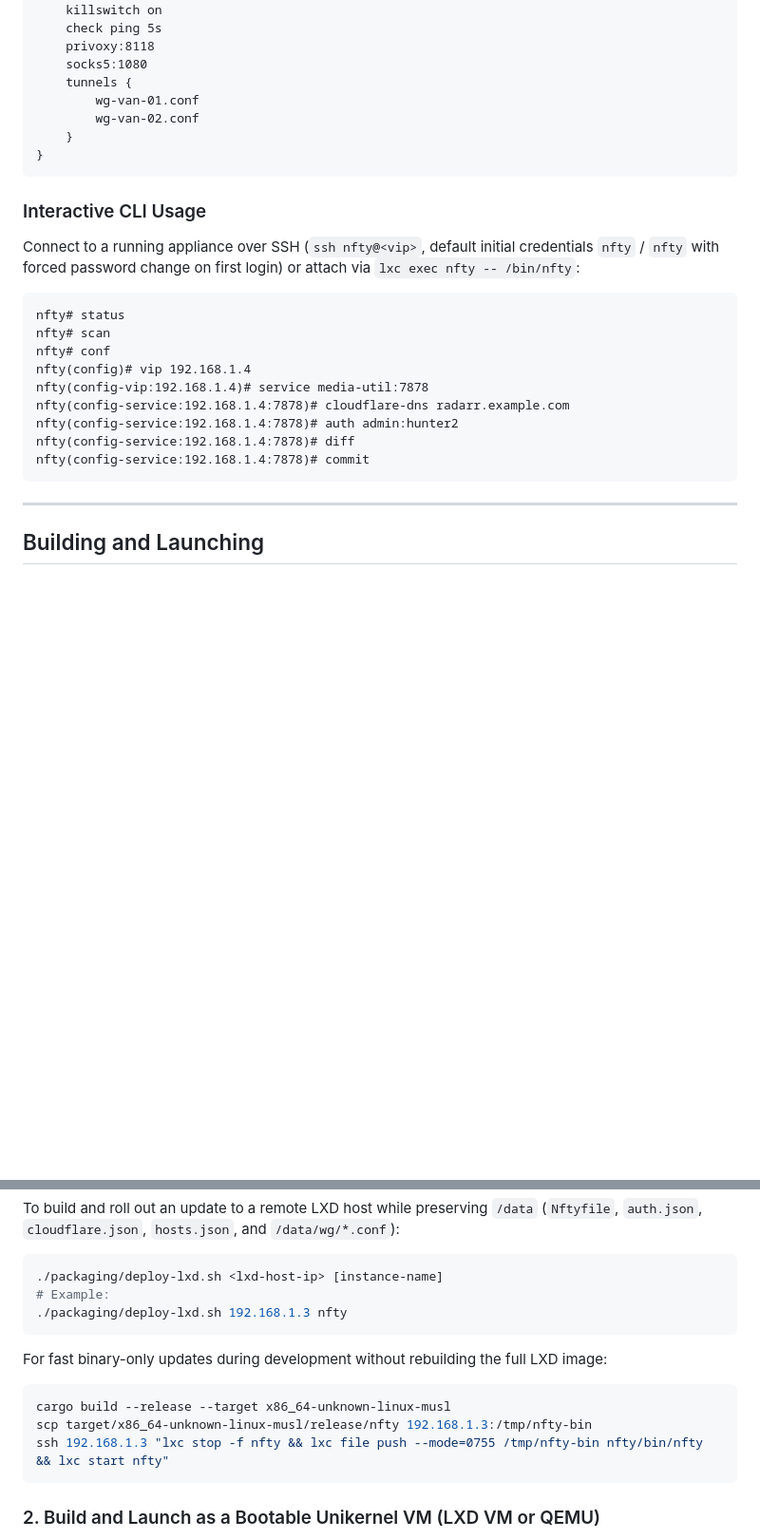
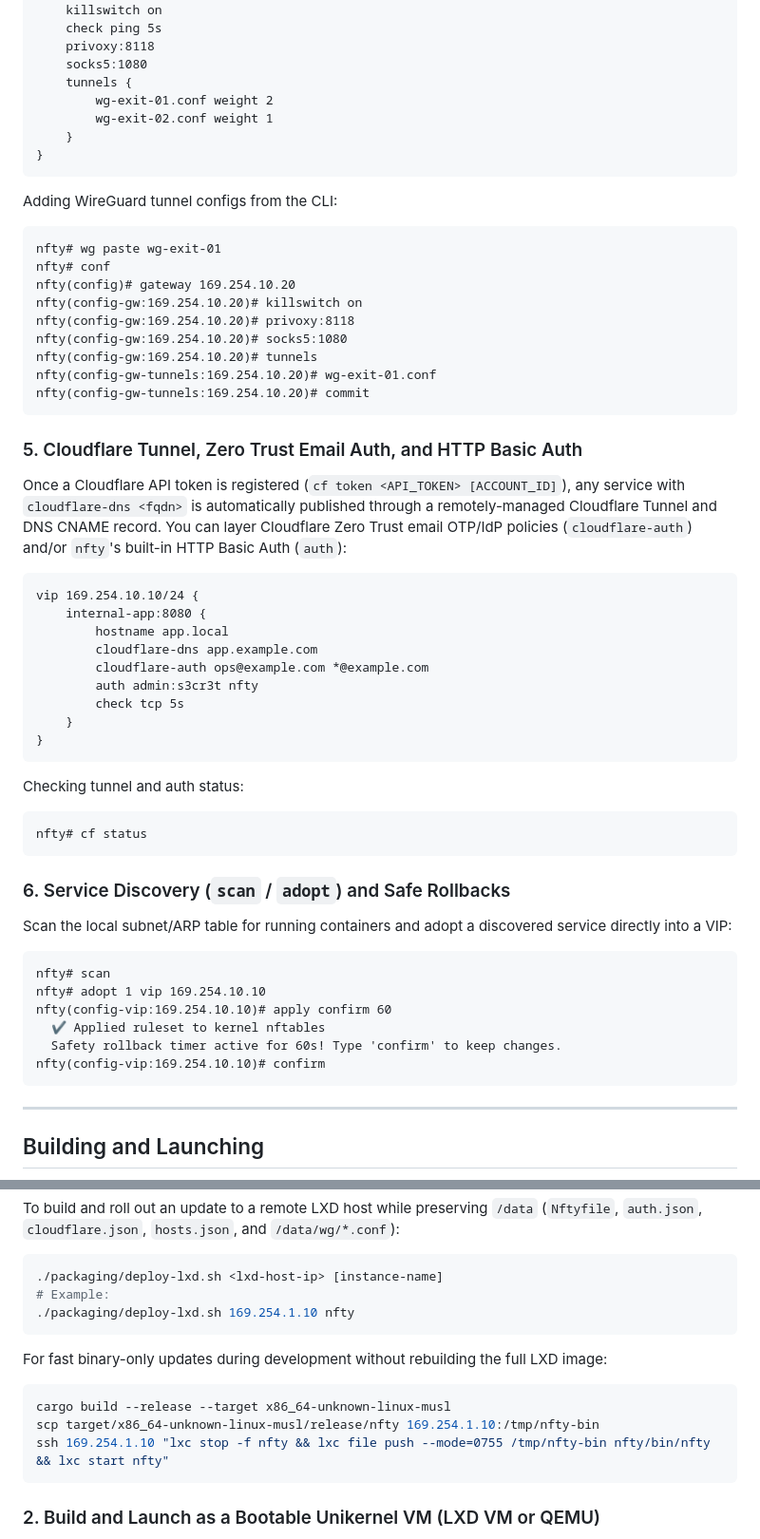
Before and after one commit to grsmith-projects/nfty, a Markdown page: README.md, 2 parts joined by grey strips. Shown at 95% size. GitHub-like rendering; blank space fills up the shorter version.

````diff
--- a/README.md
+++ b/README.md
@@ -62,26 +154,59 @@ gateway 192.168.1.10 {
     privoxy:8118
     socks5:1080
     tunnels {
-        wg-van-01.conf
-        wg-van-02.conf
+        wg-exit-01.conf weight 2
+        wg-exit-02.conf weight 1
     }
 }
 ```
 
-### Interactive CLI Usage
-
-Connect to a running appliance over SSH (`ssh nfty@<vip>`, default initial credentials `nfty` / `nfty` with forced password change on first login) or attach via `lxc exec nfty -- /bin/nfty`:
+Adding WireGuard tunnel configs from the CLI:
 
 ```text
-nfty# status
+nfty# wg paste wg-exit-01
+nfty# conf
+nfty(config)# gateway 169.254.10.20
+nfty(config-gw:169.254.10.20)# killswitch on
+nfty(config-gw:169.254.10.20)# privoxy:8118
+nfty(config-gw:169.254.10.20)# socks5:1080
+nfty(config-gw:169.254.10.20)# tunnels
+nfty(config-gw-tunnels:169.254.10.20)# wg-exit-01.conf
+nfty(config-gw-tunnels:169.254.10.20)# commit
+```
+
+### 5. Cloudflare Tunnel, Zero Trust Email Auth, and HTTP Basic Auth
+
+Once a Cloudflare API token is registered (`cf token <API_TOKEN> [ACCOUNT_ID]`), any service with `cloudflare-dns <fqdn>` is automatically published through a remotely-managed Cloudflare Tunnel and DNS CNAME record. You can layer Cloudflare Zero Trust email OTP/IdP policies (`cloudflare-auth`) and/or `nfty`'s built-in HTTP Basic Auth (`auth`):
+
+```hcl
+vip 169.254.10.10/24 {
+    internal-app:8080 {
+        hostname app.local
+        cloudflare-dns app.example.com
+        cloudflare-auth ops@example.com *@example.com
+        auth admin:s3cr3t nfty
+        check tcp 5s
+    }
+}
+```
+
+Checking tunnel and auth status:
+
+```text
+nfty# cf status
+```
+
+### 6. Service Discovery (`scan` / `adopt`) and Safe Rollbacks
+
+Scan the local subnet/ARP table for running containers and adopt a discovered service directly into a VIP:
+
+```text
 nfty# scan
-nfty# conf
-nfty(config)# vip 192.168.1.4
-nfty(config-vip:192.168.1.4)# service media-util:7878
-nfty(config-service:192.168.1.4:7878)# cloudflare-dns radarr.example.com
-nfty(config-service:192.168.1.4:7878)# auth admin:hunter2
-nfty(config-service:192.168.1.4:7878)# diff
-nfty(config-service:192.168.1.4:7878)# commit
+nfty# adopt 1 vip 169.254.10.10
+nfty(config-vip:169.254.10.10)# apply confirm 60
+  ✔ Applied ruleset to kernel nftables
+  Safety rollback timer active for 60s! Type 'confirm' to keep changes.
+nfty(config-vip:169.254.10.10)# confirm
 ```
 
 ---
@@ -121,15 +246,15 @@ To build and roll out an update to a remote LXD host while preserving `/data` (`
 ```bash
 ./packaging/deploy-lxd.sh <lxd-host-ip> [instance-name]
 # Example:
-./packaging/deploy-lxd.sh 192.168.1.3 nfty
+./packaging/deploy-lxd.sh 169.254.1.10 nfty
 ```
 
 For fast binary-only updates during development without rebuilding the full LXD image:
 
 ```bash
 cargo build --release --target x86_64-unknown-linux-musl
-scp target/x86_64-unknown-linux-musl/release/nfty 192.168.1.3:/tmp/nfty-bin
-ssh 192.168.1.3 "lxc stop -f nfty && lxc file push --mode=0755 /tmp/nfty-bin nfty/bin/nfty && lxc start nfty"
+scp target/x86_64-unknown-linux-musl/release/nfty 169.254.1.10:/tmp/nfty-bin
+ssh 169.254.1.10 "lxc stop -f nfty && lxc file push --mode=0755 /tmp/nfty-bin nfty/bin/nfty && lxc start nfty"
 ```
 
 ### 2. Build and Launch as a Bootable Unikernel VM (LXD VM or QEMU)
````
Also changed, not shown: other parts of README.md (+116 -24 lines).
